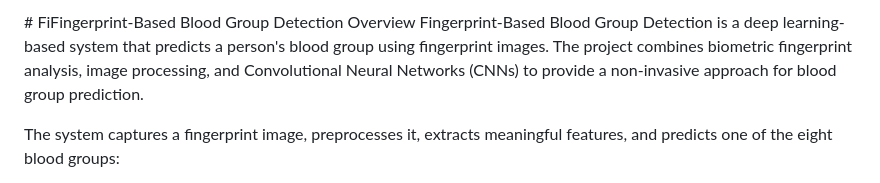
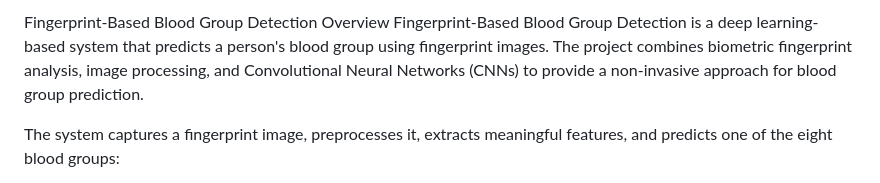
Before and after one commit to harshith360/fingerprint-based-bloodgroop-detection, a Markdown page: README.md, the part around the change. Drawn GitHub-style.

Commit message:
Update project title formatting in README
Removed the '#' character from the project title in README.

```diff
--- a/README.md
+++ b/README.md
@@ -1,4 +1,4 @@
-\# FiFingerprint-Based Blood Group Detection
+Fingerprint-Based Blood Group Detection
 Overview
 Fingerprint-Based Blood Group Detection is a deep learning-based system that predicts a person's blood group using fingerprint images. The project combines biometric fingerprint analysis, image processing, and Convolutional Neural Networks (CNNs) to provide a non-invasive approach for blood group prediction.
 
```
